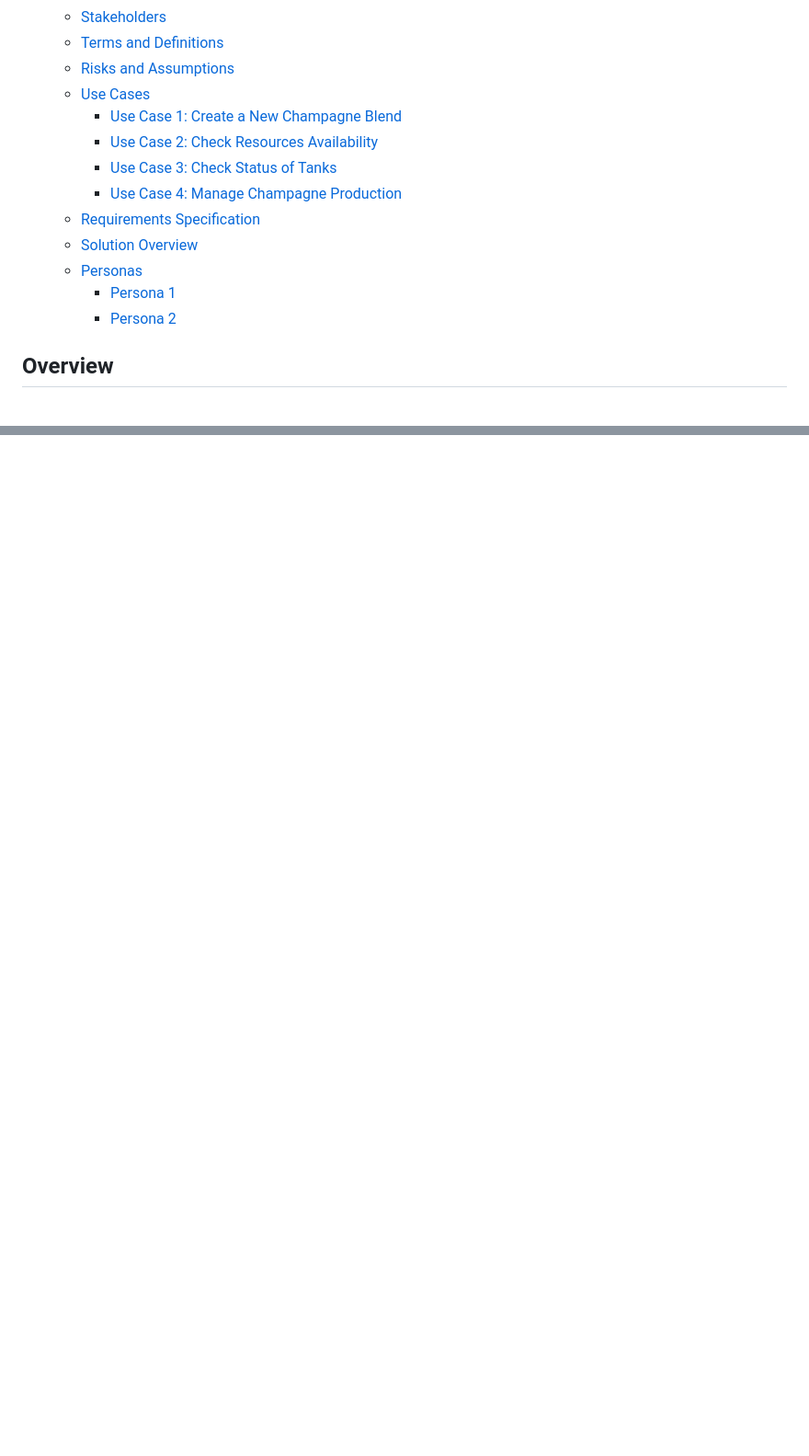
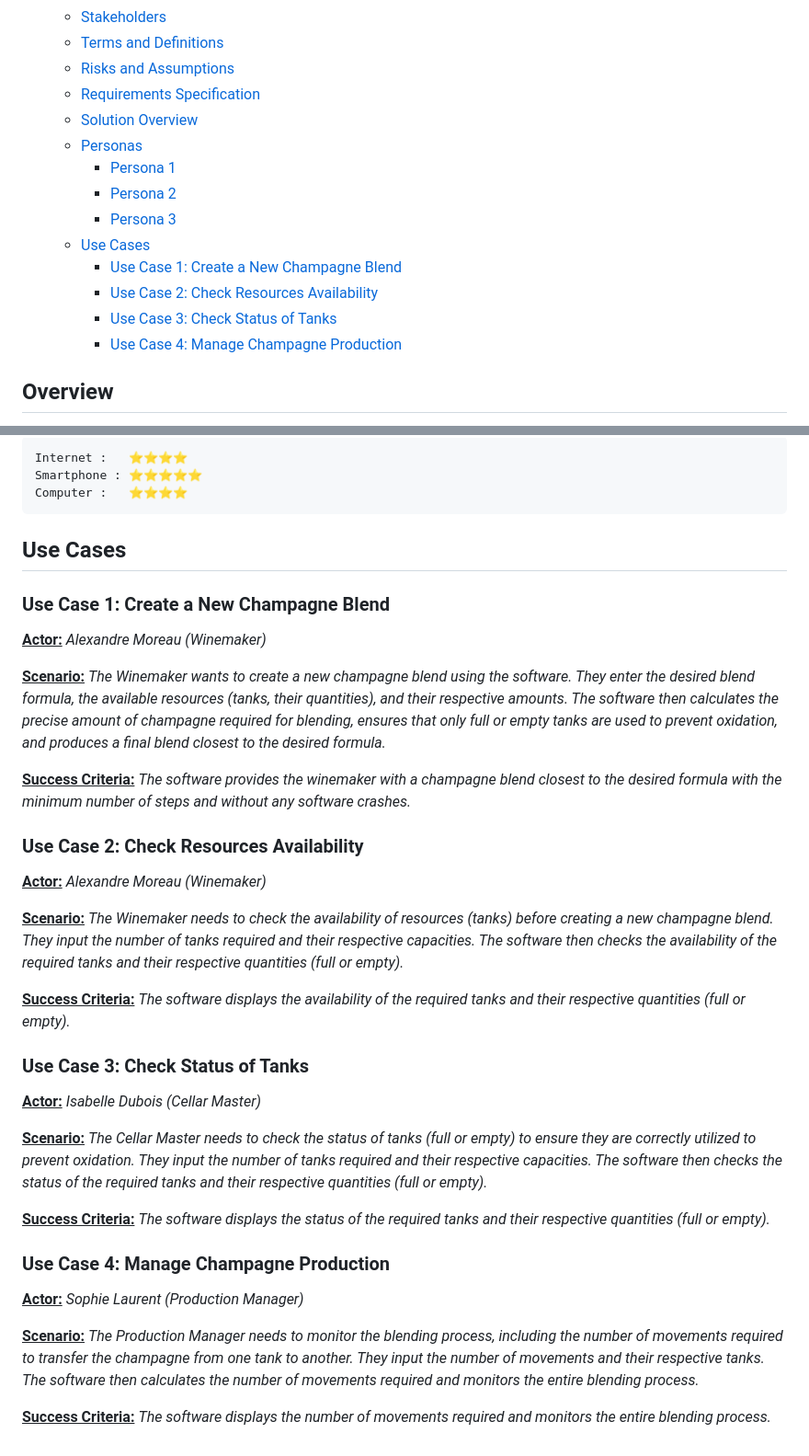
Before and after one commit to algosup/2022-2023-project-5-algorithmics-Team-3, a Markdown page: specs/functional/functional-specifications.md, 2 parts joined by grey strips. Shown: that part at 92% size. Rendered like a GitHub page; folded sections open; blank space fills up the shorter version.

````diff
--- a/specs/functional/functional-specifications.md
+++ b/specs/functional/functional-specifications.md
@@ -13,16 +13,17 @@ _Last update: 5<sup>th</sup> of May 2023_
   - [Stakeholders](#stakeholders)
   - [Terms and Definitions](#terms-and-definitions)
   - [Risks and Assumptions](#risks-and-assumptions)
+  - [Requirements Specification](#requirements-specification)
+  - [Solution Overview](#solution-overview)
+  - [Personas](#personas)
+    - [Persona 1](#persona-1)
+    - [Persona 2](#persona-2)
+    - [Persona 3](#persona-3)
   - [Use Cases](#use-cases)
     - [Use Case 1: Create a New Champagne Blend](#use-case-1-create-a-new-champagne-blend)
     - [Use Case 2: Check Resources Availability](#use-case-2-check-resources-availability)
     - [Use Case 3: Check Status of Tanks](#use-case-3-check-status-of-tanks)
     - [Use Case 4: Manage Champagne Production](#use-case-4-manage-champagne-production)
-  - [Requirements Specification](#requirements-specification)
-  - [Solution Overview](#solution-overview)
-  - [Personas](#personas)
-    - [Persona 1](#persona-1)
-    - [Persona 2](#persona-2)
 
 </details>
 
@@ -175,0 +178,39 @@ Computer Skill :   ★★★★★ <br>
+```
+Internet :   ⭐⭐⭐⭐
+Smartphone : ⭐⭐⭐⭐⭐
+Computer :   ⭐⭐⭐⭐
+```
+
+## Use Cases
+
+### Use Case 1: Create a New Champagne Blend
+
+<ins>**Actor:**</ins> _Alexandre Moreau (Winemaker)_
+
+<ins>**Scenario:**</ins> _The Winemaker wants to create a new champagne blend using the software. They enter the desired blend formula, the available resources (tanks, their quantities), and their respective amounts. The software then calculates the precise amount of champagne required for blending, ensures that only full or empty tanks are used to prevent oxidation, and produces a final blend closest to the desired formula._
+
+<ins>**Success Criteria:**</ins> _The software provides the winemaker with a champagne blend closest to the desired formula with the minimum number of steps and without any software crashes._
+
+### Use Case 2: Check Resources Availability
+
+<ins>**Actor:**</ins> _Alexandre Moreau (Winemaker)_
+
+<ins>**Scenario:**</ins> _The Winemaker needs to check the availability of resources (tanks) before creating a new champagne blend. They input the number of tanks required and their respective capacities. The software then checks the availability of the required tanks and their respective quantities (full or empty)._
+
+<ins>**Success Criteria:**</ins> _The software displays the availability of the required tanks and their respective quantities (full or empty)._
+
+### Use Case 3: Check Status of Tanks
+
+<ins>**Actor:**</ins> _Isabelle Dubois (Cellar Master)_
+
+<ins>**Scenario:**</ins> _The Cellar Master needs to check the status of tanks (full or empty) to ensure they are correctly utilized to prevent oxidation. They input the number of tanks required and their respective capacities. The software then checks the status of the required tanks and their respective quantities (full or empty)._
+
+<ins>**Success Criteria:**</ins> _The software displays the status of the required tanks and their respective quantities (full or empty)._
+
+### Use Case 4: Manage Champagne Production
+
+<ins>**Actor:**</ins> _Sophie Laurent (Production Manager)_
+
+<ins>**Scenario:**</ins> _The Production Manager needs to monitor the blending process, including the number of movements required to transfer the champagne from one tank to another. They input the number of movements and their respective tanks. The software then calculates the number of movements required and monitors the entire blending process._
+
+<ins>**Success Criteria:**</ins> _The software displays the number of movements required and monitors the entire blending process._
````
Also changed, not shown: other parts of specs/functional/functional-specifications.md (+64 -63 lines).
